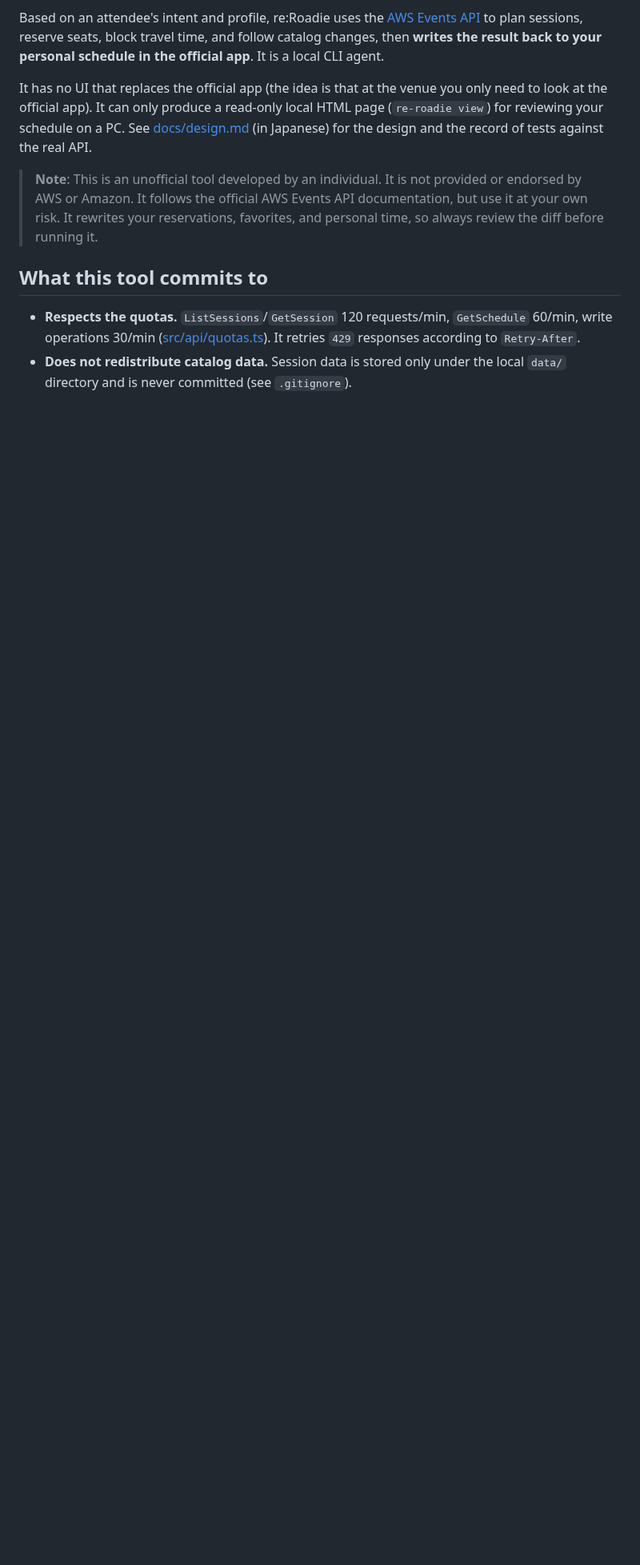
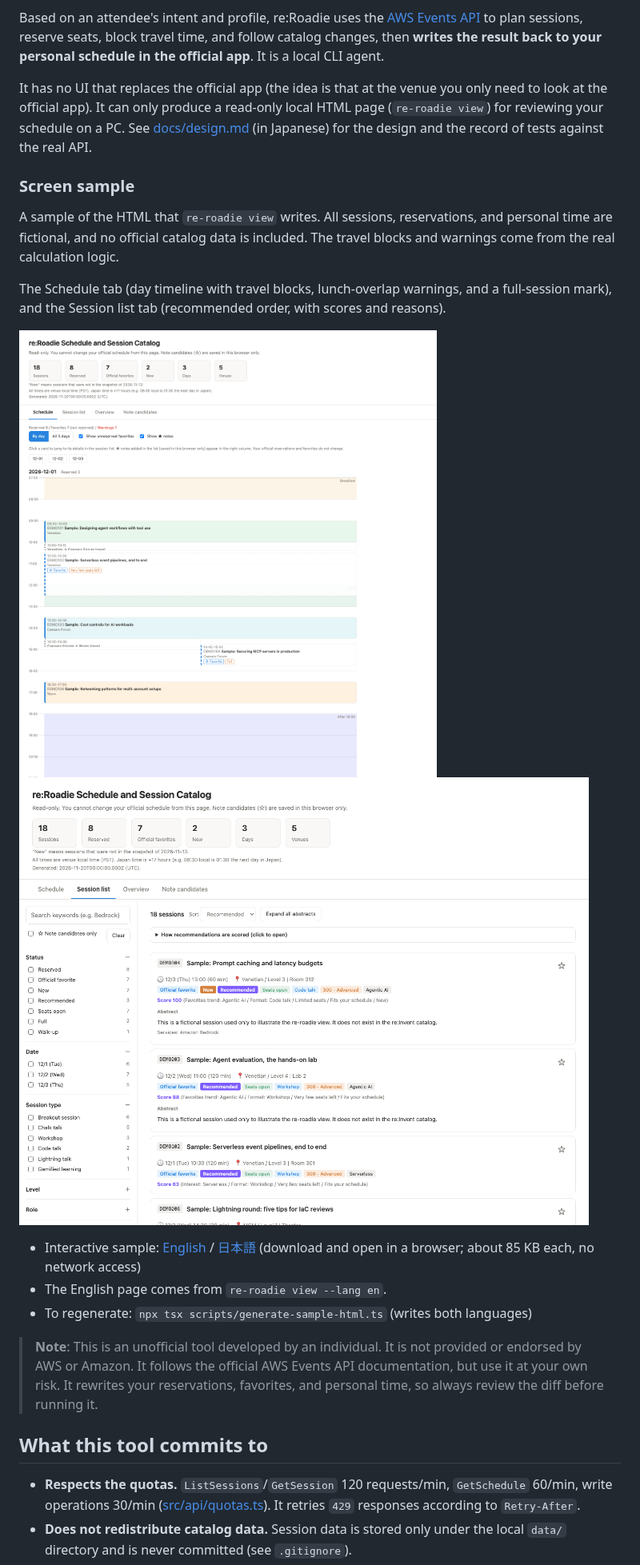
Before and after one commit to yosimitu/session-roadie, a Markdown page: README.en.md, the part around one of its changes. Shown at 80% size. GitHub-like rendering; pictures changed too: docs/sample/schedule-sample-list.en.png (added), docs/sample/schedule-sample.en.png (added); blank space fills up the shorter version.

```diff
--- a/README.en.md
+++ b/README.en.md
@@ -7,6 +7,19 @@ English | [日本語](README.md)
 Based on an attendee's intent and profile, re:Roadie uses the [AWS Events API](https://docs.aws.amazon.com/events/latest/devguide/what-is-events-api.html) to plan sessions, reserve seats, block travel time, and follow catalog changes, then **writes the result back to your personal schedule in the official app**. It is a local CLI agent.
 
 It has no UI that replaces the official app (the idea is that at the venue you only need to look at the official app). It can only produce a read-only local HTML page (`re-roadie view`) for reviewing your schedule on a PC. See [docs/design.md](docs/design.md) (in Japanese) for the design and the record of tests against the real API.
+
+### Screen sample
+
+A sample of the HTML that `re-roadie view` writes. All sessions, reservations, and personal time are fictional, and no official catalog data is included. The travel blocks and warnings come from the real calculation logic.
+
+The Schedule tab (day timeline with travel blocks, lunch-overlap warnings, and a full-session mark), and the Session list tab (recommended order, with scores and reasons).
+
+[![The Schedule tab of re-roadie view (sample)](docs/sample/schedule-sample.en.png)](docs/sample/schedule-sample.en.png)
+[![The Session list tab of re-roadie view (sample)](docs/sample/schedule-sample-list.en.png)](docs/sample/schedule-sample-list.en.png)
+
+- Interactive sample: [English](docs/sample/schedule-sample.en.html) / [日本語](docs/sample/schedule-sample.html) (download and open in a browser; about 85 KB each, no network access)
+- The English page comes from `re-roadie view --lang en`.
+- To regenerate: `npx tsx scripts/generate-sample-html.ts` (writes both languages)
 
 > **Note**: This is an unofficial tool developed by an individual. It is not provided or endorsed by AWS or Amazon. It follows the official AWS Events API documentation, but use it at your own risk. It rewrites your reservations, favorites, and personal time, so always review the diff before running it.
 
```
Also changed, not shown: other parts of README.en.md (+2 -2 lines), README.md (+15 -2 lines), docs/sample/schedule-sample-list.png (added), docs/sample/schedule-sample.png (added), 3 other files.
